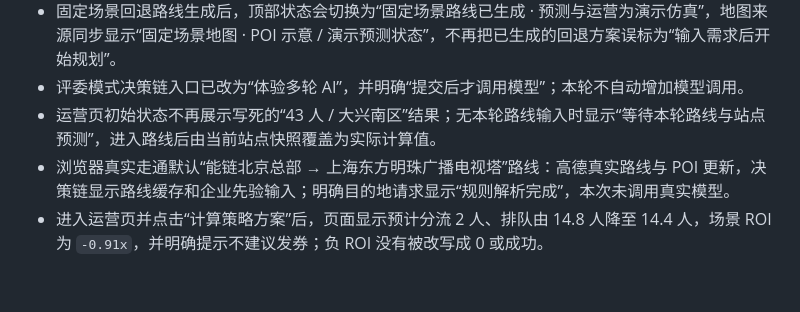
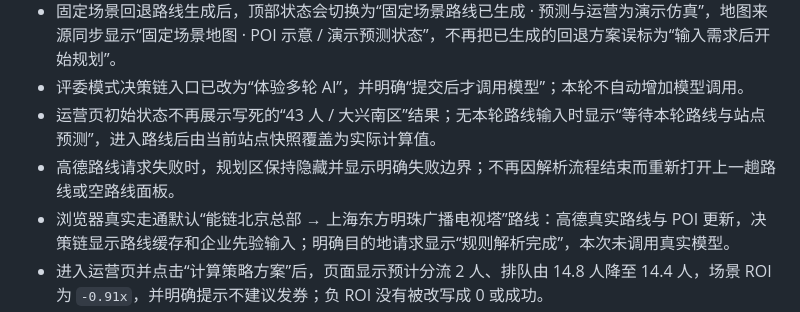
Before and after one commit to 1Beyond1/flowtwin-demo, a Markdown page: docs/测试与回归报告.md, the part around the change. Rendered like a GitHub page; blank space fills up the shorter version.

```diff
--- a/docs/测试与回归报告.md
+++ b/docs/测试与回归报告.md
@@ -38,6 +38,7 @@
 - 固定场景回退路线生成后，顶部状态会切换为“固定场景路线已生成 · 预测与运营为演示仿真”，地图来源同步显示“固定场景地图 · POI 示意 / 演示预测状态”，不再把已生成的回退方案误标为“输入需求后开始规划”。
 - 评委模式决策链入口已改为“体验多轮 AI”，并明确“提交后才调用模型”；本轮不自动增加模型调用。
 - 运营页初始状态不再展示写死的“43 人 / 大兴南区”结果；无本轮路线输入时显示“等待本轮路线与站点预测”，进入路线后由当前站点快照覆盖为实际计算值。
+- 高德路线请求失败时，规划区保持隐藏并显示明确失败边界；不再因解析流程结束而重新打开上一趟路线或空路线面板。
 - 浏览器真实走通默认“能链北京总部 → 上海东方明珠广播电视塔”路线：高德真实路线与 POI 更新，决策链显示路线缓存和企业先验输入；明确目的地请求显示“规则解析完成”，本次未调用真实模型。
 - 进入运营页并点击“计算策略方案”后，页面显示预计分流 2 人、排队由 14.8 人降至 14.4 人，场景 ROI 为 `-0.91x`，并明确提示不建议发券；负 ROI 没有被改写成 0 或成功。
 - 浏览器终验没有发现运行时异常，也没有点击会写入飞书的“开始智能分析”；本节不能据此证明远程飞书写入或真实 AI 供应商额度可用。
```
Also changed, not shown: docs/本轮增量优化报告_2026-08-18.md (+1 -0 lines).
